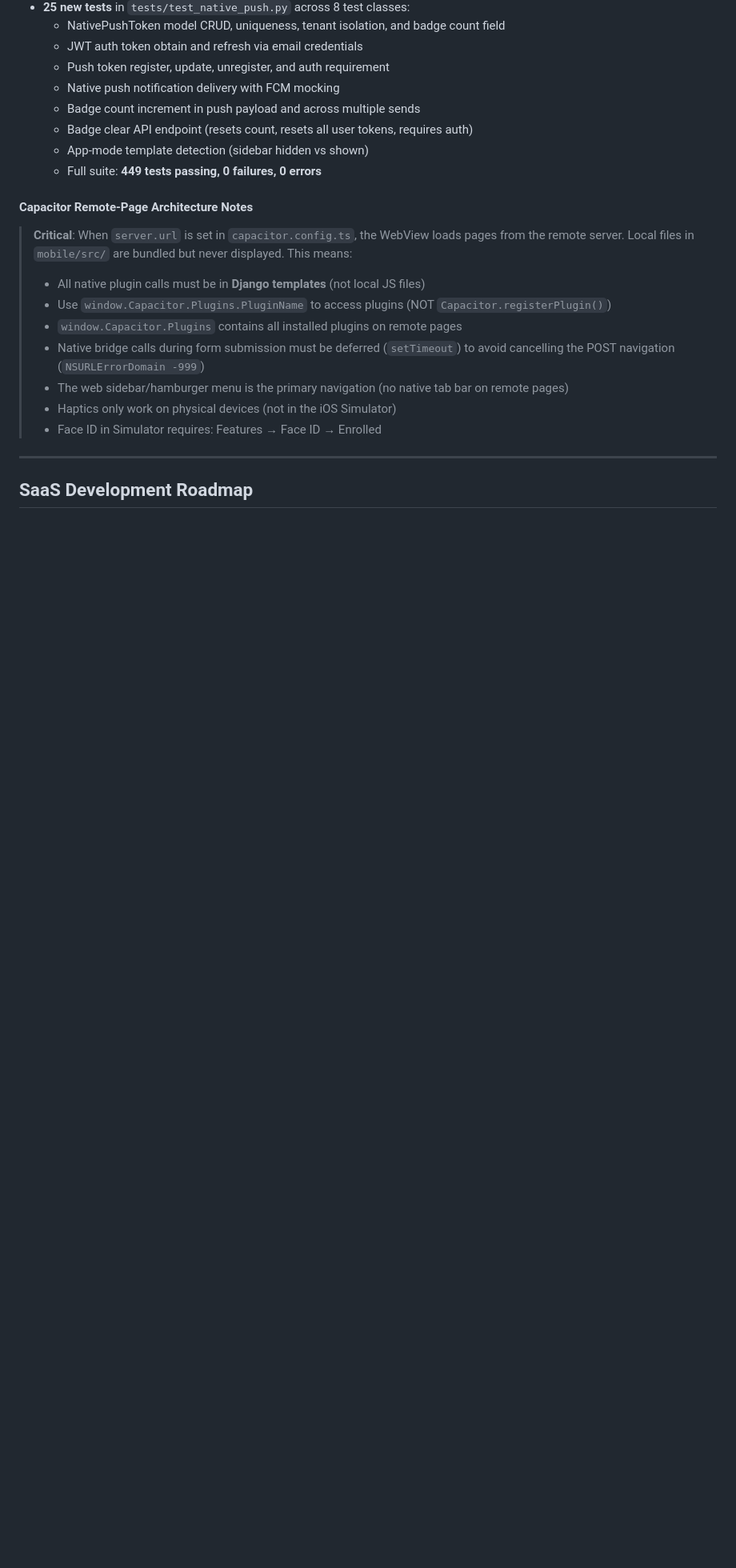
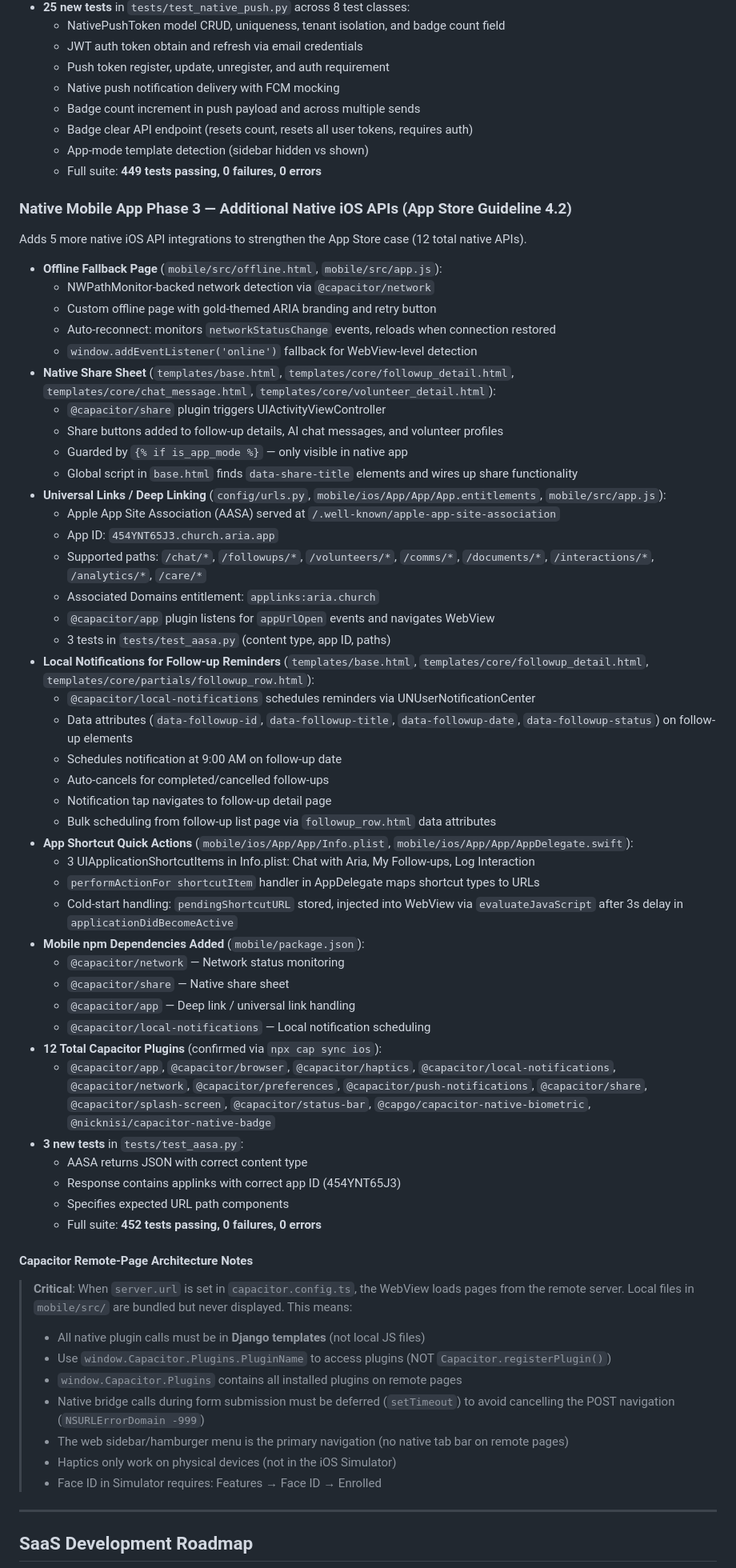
Before and after one commit to ryanpate/CHAgent, a Markdown page: CLAUDE.md, the part around one of its changes. Shown at 80% size. GitHub-like rendering; blank space fills up the shorter version.

Commit message:
docs: update CLAUDE.md with Phase 3 native iOS features
Co-Authored-By: Claude Opus 4.6 <noreply@anthropic.com>

```diff
--- a/CLAUDE.md
+++ b/CLAUDE.md
@@ -1960,6 +1972,50 @@ Result: **370 tests passing, 0 failures, 0 errors**.
   - App-mode template detection (sidebar hidden vs shown)
   - Full suite: **449 tests passing, 0 failures, 0 errors**
 
+### Native Mobile App Phase 3 — Additional Native iOS APIs (App Store Guideline 4.2)
+Adds 5 more native iOS API integrations to strengthen the App Store case (12 total native APIs).
+
+- **Offline Fallback Page** (`mobile/src/offline.html`, `mobile/src/app.js`):
+  - NWPathMonitor-backed network detection via `@capacitor/network`
+  - Custom offline page with gold-themed ARIA branding and retry button
+  - Auto-reconnect: monitors `networkStatusChange` events, reloads when connection restored
+  - `window.addEventListener('online')` fallback for WebView-level detection
+- **Native Share Sheet** (`templates/base.html`, `templates/core/followup_detail.html`, `templates/core/chat_message.html`, `templates/core/volunteer_detail.html`):
+  - `@capacitor/share` plugin triggers UIActivityViewController
+  - Share buttons added to follow-up details, AI chat messages, and volunteer profiles
+  - Guarded by `{% if is_app_mode %}` — only visible in native app
+  - Global script in `base.html` finds `data-share-title` elements and wires up share functionality
+- **Universal Links / Deep Linking** (`config/urls.py`, `mobile/ios/App/App/App.entitlements`, `mobile/src/app.js`):
+  - Apple App Site Association (AASA) served at `/.well-known/apple-app-site-association`
+  - App ID: `454YNT65J3.church.aria.app`
+  - Supported paths: `/chat/*`, `/followups/*`, `/volunteers/*`, `/comms/*`, `/documents/*`, `/interactions/*`, `/analytics/*`, `/care/*`
+  - Associated Domains entitlement: `applinks:aria.church`
+  - `@capacitor/app` plugin listens for `appUrlOpen` events and navigates WebView
+  - 3 tests in `tests/test_aasa.py` (content type, app ID, paths)
+- **Local Notifications for Follow-up Reminders** (`templates/base.html`, `templates/core/followup_detail.html`, `templates/core/partials/followup_row.html`):
+  - `@capacitor/local-notifications` schedules reminders via UNUserNotificationCenter
+  - Data attributes (`data-followup-id`, `data-followup-title`, `data-followup-date`, `data-followup-status`) on follow-up elements
+  - Schedules notification at 9:00 AM on follow-up date
+  - Auto-cancels for completed/cancelled follow-ups
+  - Notification tap navigates to follow-up detail page
+  - Bulk scheduling from follow-up list page via `followup_row.html` data attributes
+- **App Shortcut Quick Actions** (`mobile/ios/App/App/Info.plist`, `mobile/ios/App/App/AppDelegate.swift`):
+  - 3 UIApplicationShortcutItems in Info.plist: Chat with Aria, My Follow-ups, Log Interaction
+  - `performActionFor shortcutItem` handler in AppDelegate maps shortcut types to URLs
+  - Cold-start handling: `pendingShortcutURL` stored, injected into WebView via `evaluateJavaScript` after 3s delay in `applicationDidBecomeActive`
+- **Mobile npm Dependencies Added** (`mobile/package.json`):
+  - `@capacitor/network` — Network status monitoring
+  - `@capacitor/share` — Native share sheet
+  - `@capacitor/app` — Deep link / universal link handling
+  - `@capacitor/local-notifications` — Local notification scheduling
+- **12 Total Capacitor Plugins** (confirmed via `npx cap sync ios`):
+  - `@capacitor/app`, `@capacitor/browser`, `@capacitor/haptics`, `@capacitor/local-notifications`, `@capacitor/network`, `@capacitor/preferences`, `@capacitor/push-notifications`, `@capacitor/share`, `@capacitor/splash-screen`, `@capacitor/status-bar`, `@capgo/capacitor-native-biometric`, `@nicknisi/capacitor-native-badge`
+- **3 new tests** in `tests/test_aasa.py`:
+  - AASA returns JSON with correct content type
+  - Response contains applinks with correct app ID (454YNT65J3)
+  - Specifies expected URL path components
+  - Full suite: **452 tests passing, 0 failures, 0 errors**
+
 #### Capacitor Remote-Page Architecture Notes
 > **Critical**: When `server.url` is set in `capacitor.config.ts`, the WebView loads pages from the remote server. Local files in `mobile/src/` are bundled but never displayed. This means:
 > - All native plugin calls must be in **Django templates** (not local JS files)
```
Also changed, not shown: other parts of CLAUDE.md (+18 -6 lines).
